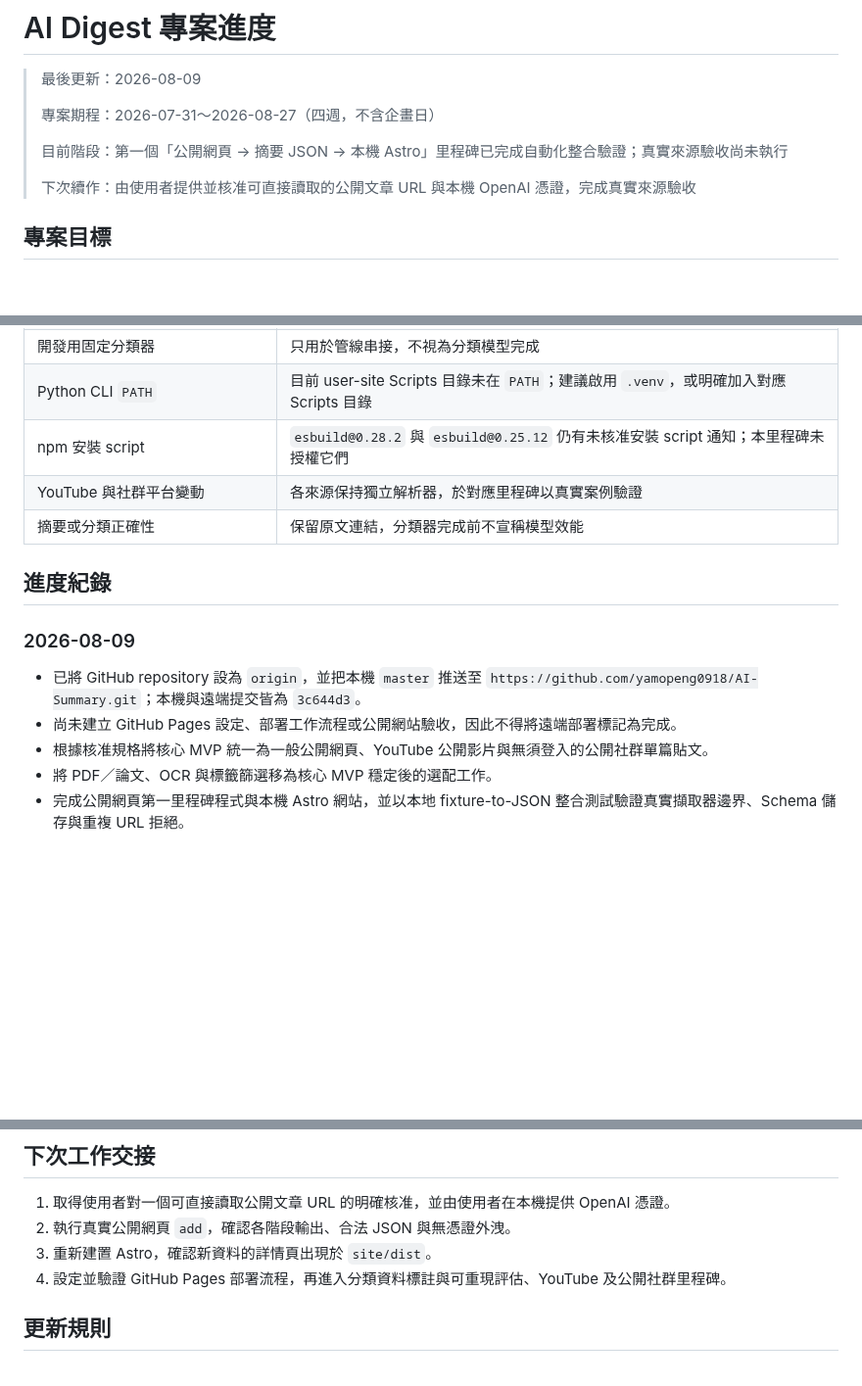
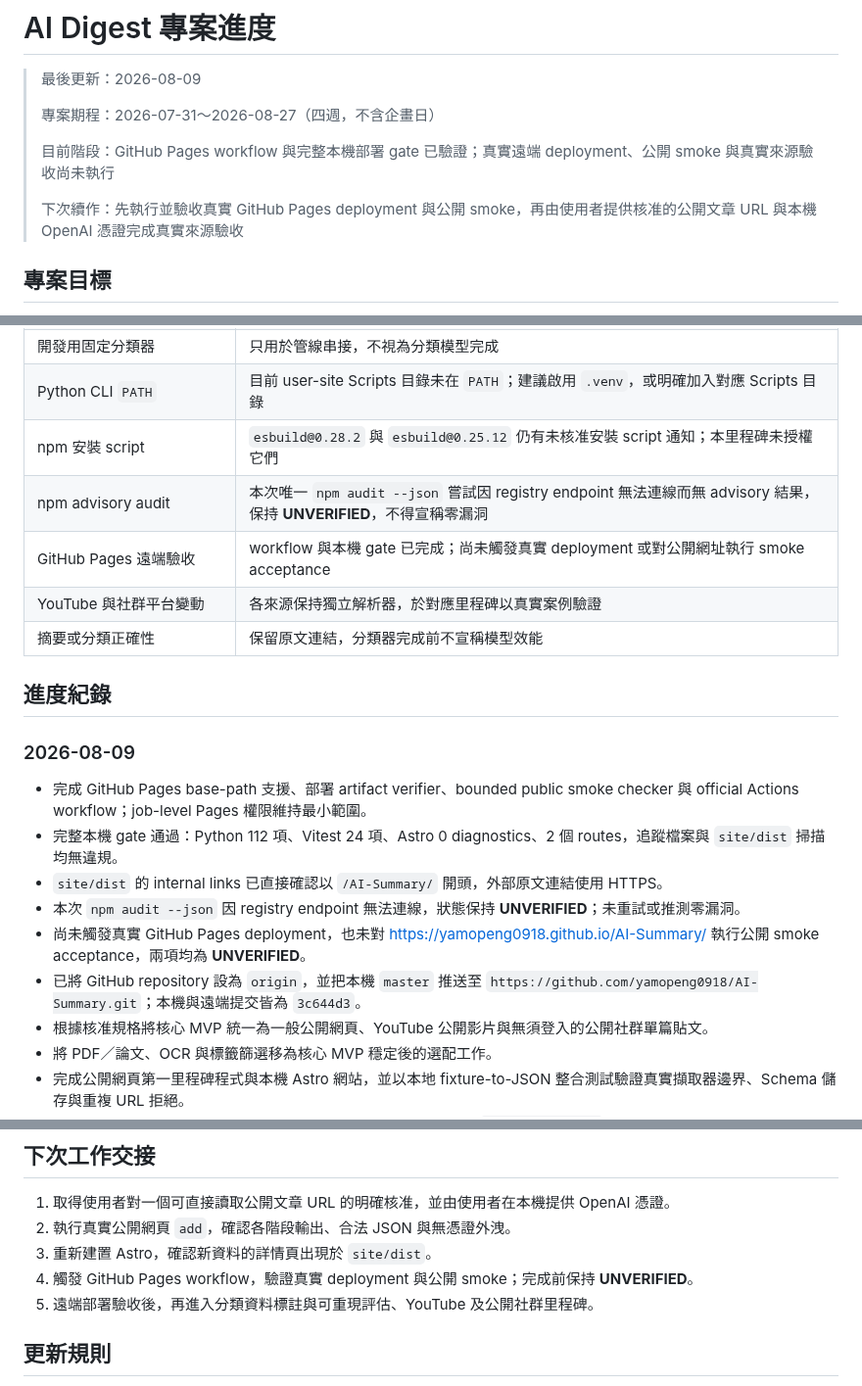
Before and after one commit to yamopeng0918/AI-Summary, a Markdown page: progress.md, 3 parts joined by grey strips. Shown at 98% size. GitHub-like rendering; blank space fills up the shorter version.

```diff
--- a/progress.md
+++ b/progress.md
@@ -4,9 +4,9 @@
 >
 > 專案期程：2026-07-31～2026-08-27（四週，不含企畫日）
 >
-> 目前階段：第一個「公開網頁 → 摘要 JSON → 本機 Astro」里程碑已完成自動化整合驗證；真實來源驗收尚未執行
+> 目前階段：GitHub Pages workflow 與完整本機部署 gate 已驗證；真實遠端 deployment、公開 smoke 與真實來源驗收尚未執行
 >
-> 下次續作：由使用者提供並核准可直接讀取的公開文章 URL 與本機 OpenAI 憑證，完成真實來源驗收
+> 下次續作：先執行並驗收真實 GitHub Pages deployment 與公開 smoke，再由使用者提供核准的公開文章 URL 與本機 OpenAI 憑證完成真實來源驗收
 
 ## 專案目標
 
@@ -60,6 +60,8 @@ PDF／論文、圖片 OCR 與標籤篩選不屬於核心 MVP，只在核心範
 | 開發用固定分類器 | 只用於管線串接，不視為分類模型完成 |
 | Python CLI `PATH` | 目前 user-site Scripts 目錄未在 `PATH`；建議啟用 `.venv`，或明確加入對應 Scripts 目錄 |
 | npm 安裝 script | `esbuild@0.28.2` 與 `esbuild@0.25.12` 仍有未核准安裝 script 通知；本里程碑未授權它們 |
+| npm advisory audit | 本次唯一 `npm audit --json` 嘗試因 registry endpoint 無法連線而無 advisory 結果，保持 **UNVERIFIED**，不得宣稱零漏洞 |
+| GitHub Pages 遠端驗收 | workflow 與本機 gate 已完成；尚未觸發真實 deployment 或對公開網址執行 smoke acceptance |
 | YouTube 與社群平台變動 | 各來源保持獨立解析器，於對應里程碑以真實案例驗證 |
 | 摘要或分類正確性 | 保留原文連結，分類器完成前不宣稱模型效能 |
 
@@ -67,8 +69,12 @@ PDF／論文、圖片 OCR 與標籤篩選不屬於核心 MVP，只在核心範
 
 ### 2026-08-09
 
+- 完成 GitHub Pages base-path 支援、部署 artifact verifier、bounded public smoke checker 與 official Actions workflow；job-level Pages 權限維持最小範圍。
+- 完整本機 gate 通過：Python 112 項、Vitest 24 項、Astro 0 diagnostics、2 個 routes，追蹤檔案與 `site/dist` 掃描均無違規。
+- `site/dist` 的 internal links 已直接確認以 `/AI-Summary/` 開頭，外部原文連結使用 HTTPS。
+- 本次 `npm audit --json` 因 registry endpoint 無法連線，狀態保持 **UNVERIFIED**；未重試或推測零漏洞。
+- 尚未觸發真實 GitHub Pages deployment，也未對 <https://yamopeng0918.github.io/AI-Summary/> 執行公開 smoke acceptance，兩項均為 **UNVERIFIED**。
 - 已將 GitHub repository 設為 `origin`，並把本機 `master` 推送至 `https://github.com/yamopeng0918/AI-Summary.git`；本機與遠端提交皆為 `3c644d3`。
-- 尚未建立 GitHub Pages 設定、部署工作流程或公開網站驗收，因此不得將遠端部署標記為完成。
 - 根據核准規格將核心 MVP 統一為一般公開網頁、YouTube 公開影片與無須登入的公開社群單篇貼文。
 - 將 PDF／論文、OCR 與標籤篩選移為核心 MVP 穩定後的選配工作。
 - 完成公開網頁第一里程碑程式與本機 Astro 網站，並以本地 fixture-to-JSON 整合測試驗證真實擷取器邊界、Schema 儲存與重複 URL 拒絕。
@@ -89,7 +95,8 @@ PDF／論文、圖片 OCR 與標籤篩選不屬於核心 MVP，只在核心範
 1. 取得使用者對一個可直接讀取公開文章 URL 的明確核准，並由使用者在本機提供 OpenAI 憑證。
 2. 執行真實公開網頁 `add`，確認各階段輸出、合法 JSON 與無憑證外洩。
 3. 重新建置 Astro，確認新資料的詳情頁出現於 `site/dist`。
-4. 設定並驗證 GitHub Pages 部署流程，再進入分類資料標註與可重現評估、YouTube 及公開社群里程碑。
+4. 觸發 GitHub Pages workflow，驗證真實 deployment 與公開 smoke；完成前保持 **UNVERIFIED**。
+5. 遠端部署驗收後，再進入分類資料標註與可重現評估、YouTube 及公開社群里程碑。
 
 ## 更新規則
 
```
Also changed, not shown: other parts of progress.md (+1 -1 lines), README.md (+29 -4 lines), todo.md (+5 -3 lines).
